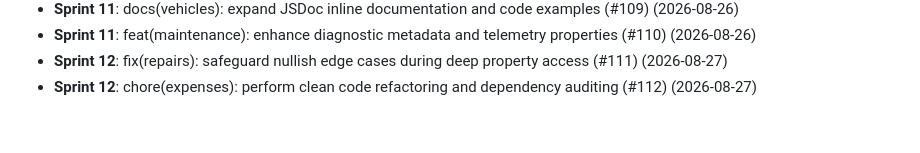
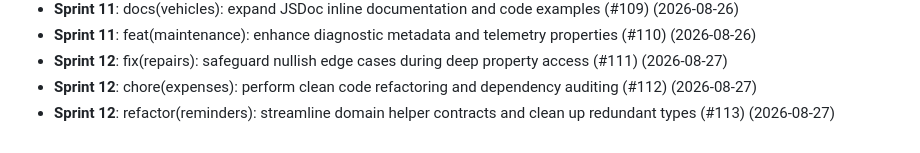
Before and after one commit to thiruppugazhs/vehicle, a Markdown page: docs/DEVELOPMENT_LOG.md, the part around the change. Drawn GitHub-style.

Commit message:
refactor(reminders): streamline domain helper contracts and clean up redundant types (#113)

```diff
--- a/docs/DEVELOPMENT_LOG.md
+++ b/docs/DEVELOPMENT_LOG.md
@@ -53,3 +53,4 @@ Chronological record of engineering optimizations and code quality audits.
 - **Sprint 11**: feat(maintenance): enhance diagnostic metadata and telemetry properties (#110) (2026-08-26)
 - **Sprint 12**: fix(repairs): safeguard nullish edge cases during deep property access (#111) (2026-08-27)
 - **Sprint 12**: chore(expenses): perform clean code refactoring and dependency auditing (#112) (2026-08-27)
+- **Sprint 12**: refactor(reminders): streamline domain helper contracts and clean up redundant types (#113) (2026-08-27)
```
